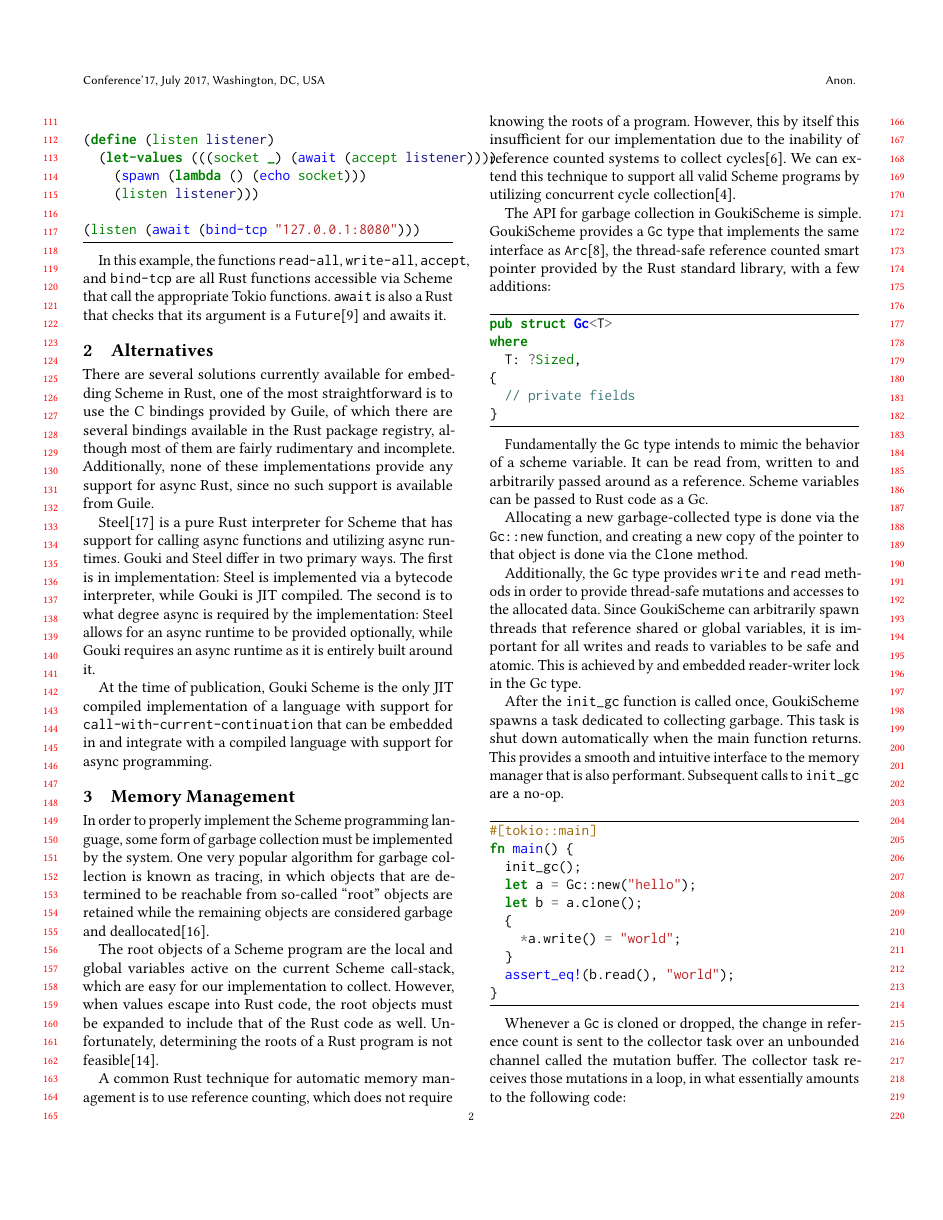
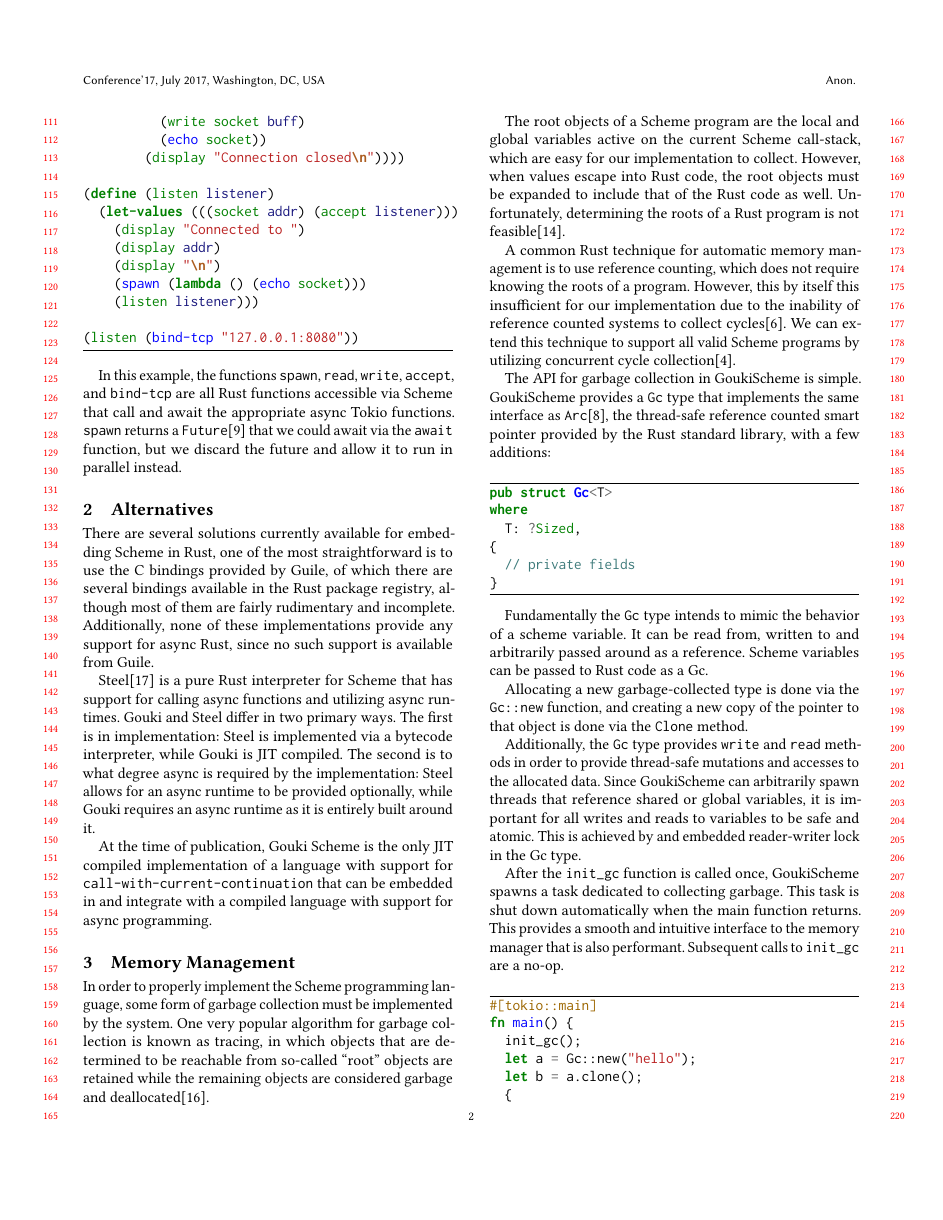
Before and after one commit to maplant/scheme-rs, a LaTeX paper (docs/GoukiScheme.tex): page 2 of 6. Compiled offline with pdfLaTeX.

Commit message:
Adjust example

```diff
--- a/docs/GoukiScheme.tex
+++ b/docs/GoukiScheme.tex
@@ -104,3 +104,7 @@ from Tokio\cite{tokio}:
+          (write socket buff)
+          (echo socket))
+        (display "Connection closed\n"))))
 
 (define (listen listener)
-  (let-values (((socket _) (await (accept listener))))
+  (let-values (((socket addr) (accept listener)))
+    (display "Connected to ")
@@ -111,10 +117,11 @@ from Tokio\cite{tokio}:
 \end{minted}
 
-In this example, the functions \texttt{read-all}, \texttt{write-all},
+In this example, the functions \texttt{spawn}, \texttt{read}, \texttt{write},
 \texttt{accept}, and \texttt{bind-tcp} are all Rust functions accessible via
-Scheme that call the appropriate Tokio functions. \texttt{await} is also
-a Rust that checks that its argument is a \texttt{Future}\cite{future} and
-awaits it.
+Scheme that call and await the appropriate async Tokio functions. \texttt{spawn}
+returns a \texttt{Future}\cite{future} that we could await via the
+\texttt{await} function, but we discard the future and allow it to run in
+parallel instead.
 
 \section{Alternatives}
 
```
Also changed, not shown: docs/GoukiScheme.pdf, docs/GoukiScheme.tex (10 more changed lines).
